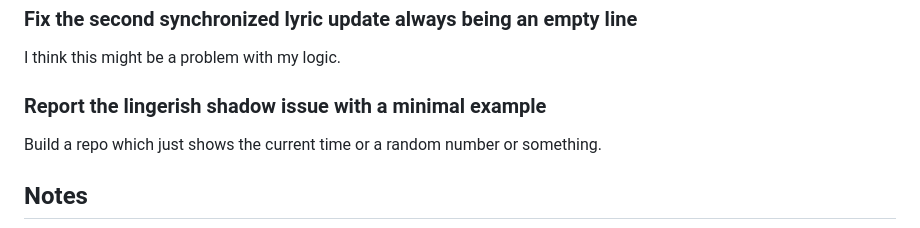
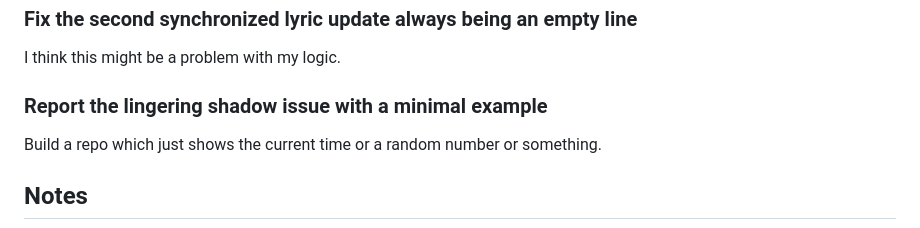
Before and after one commit to TomasHubelbauer/lyrics, a Markdown page: README.md, the part around the change. GitHub-like rendering.

Commit message:
Fix a typo
Lingering not lingerish!

```diff
--- a/README.md
+++ b/README.md
@@ -61,7 +61,7 @@ dragged without stealing the pointer outside of the lyric line's hitzone.
 
 I think this might be a problem with my logic.
 
-### Report the lingerish shadow issue with a minimal example
+### Report the lingering shadow issue with a minimal example
 
 Build a repo which just shows the current time or a random number or something.
 
```
